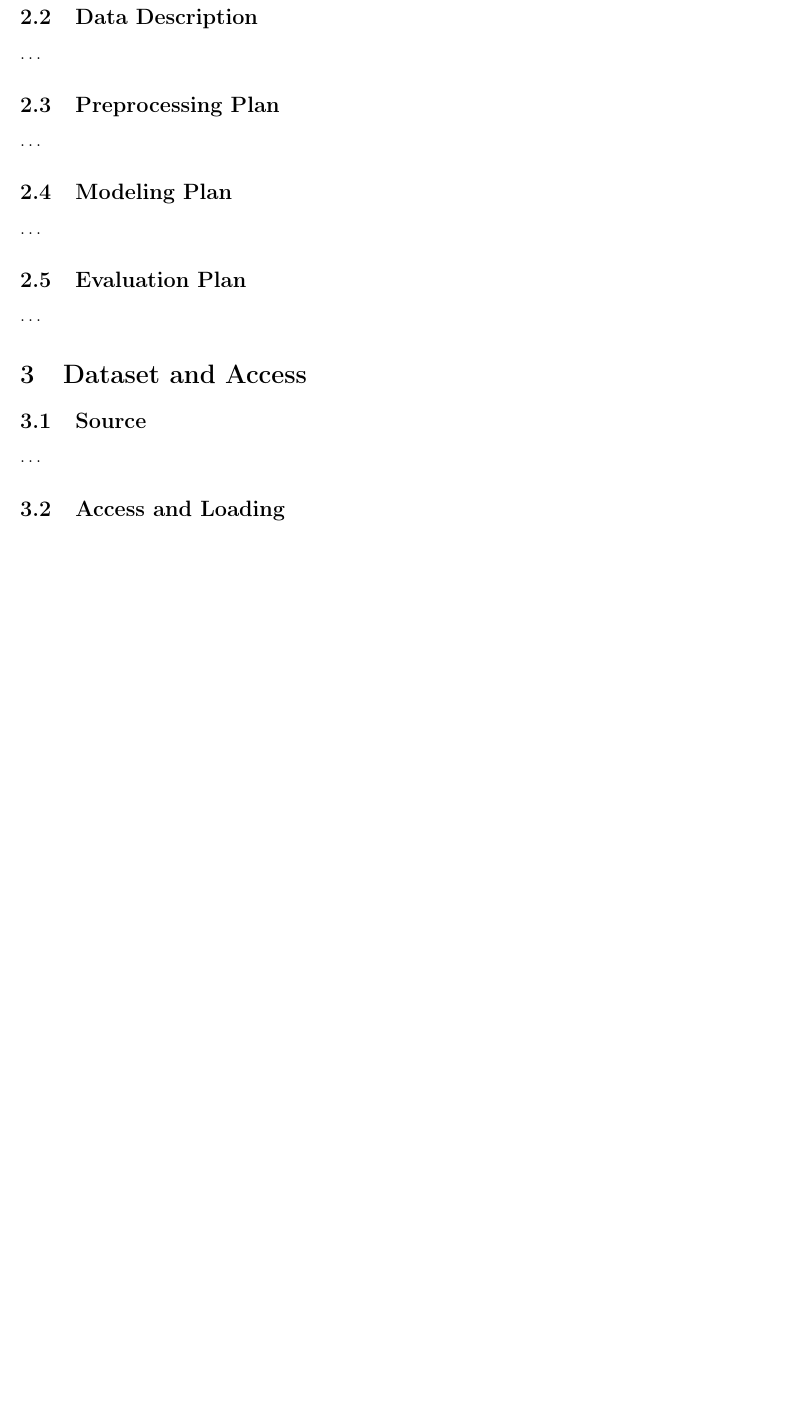
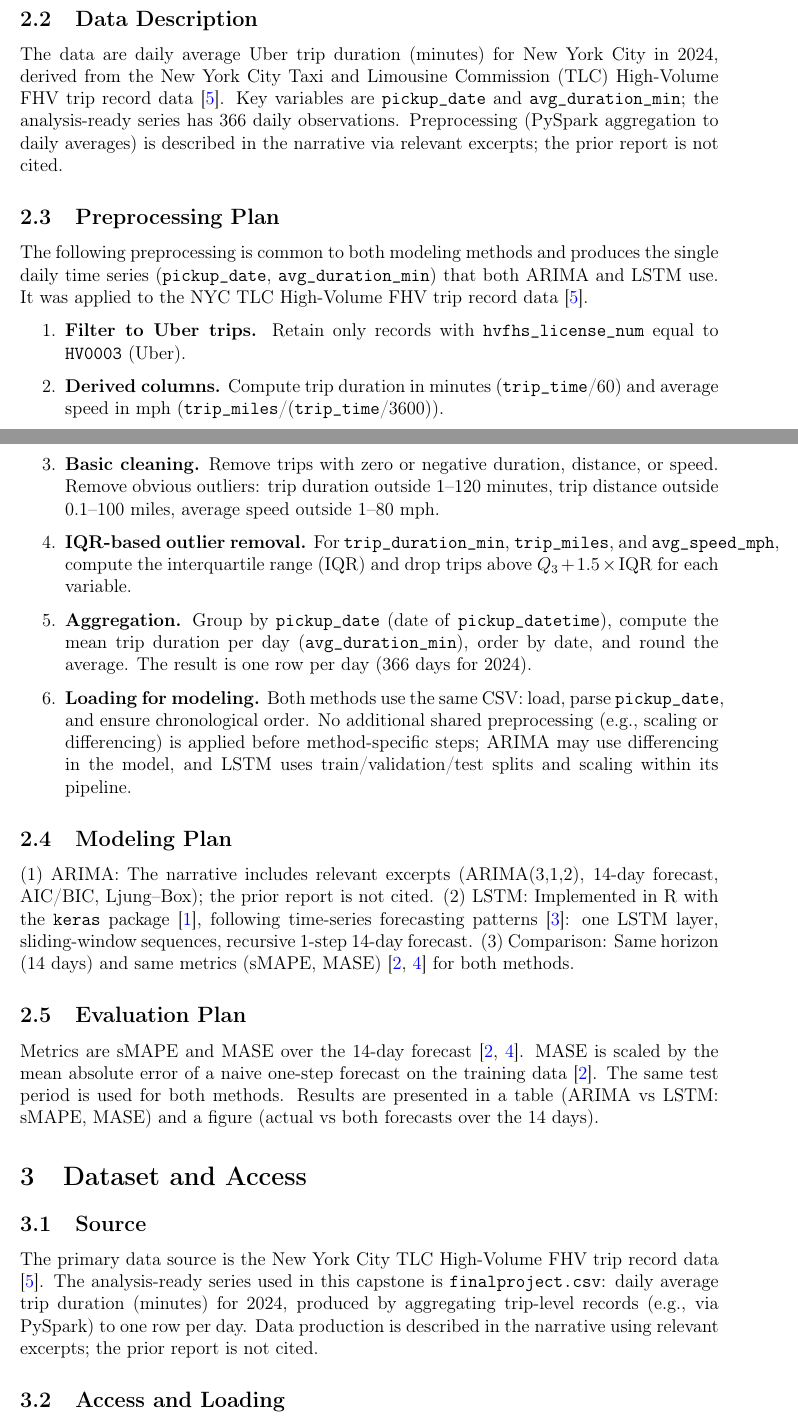
Before and after one commit to farooq-teqniqly/uwf-idc6940-capstone, a LaTeX problem sheet (docs/hw4-5/week4_5_report.tex): part of page 2 of 3 before the commit and two parts of pages 2 and 3 of 5 after it, the two joined at a grey line, cut so that both start at the same text, the shorter picture padded with empty space. Compiled offline with pdfLaTeX.

Commit message:
docs: HW4-5

```diff
--- a/docs/hw4-5/week4_5_report.tex
+++ b/docs/hw4-5/week4_5_report.tex
@@ -44,24 +43,34 @@
-\ldots
+
+The data are daily average Uber trip duration (minutes) for New York City in 2024, derived from the New York City Taxi and Limousine Commission (TLC) High-Volume FHV trip record data \cite{nyctlc2024}. Key variables are \texttt{pickup\_date} and \texttt{avg\_duration\_min}; the analysis-ready series has 366 daily observations. Preprocessing (PySpark aggregation to daily averages) is described in the narrative via relevant excerpts; the prior report is not cited.
 
 \subsection{Preprocessing Plan}
-% TODO: Cleaning, missing data, scaling, train/validation/test split (chronological; last 14 days test), sequence construction for LSTM (sliding window).
-\ldots
+
+The following preprocessing is common to both modeling methods and produces the single daily time series (\texttt{pickup\_date}, \texttt{avg\_duration\_min}) that both ARIMA and LSTM use. It was applied to the NYC TLC High-Volume FHV trip record data \cite{nyctlc2024}.
+
+\begin{enumerate}
+\item \textbf{Filter to Uber trips.} Retain only records with \texttt{hvfhs\_license\_num} equal to \texttt{HV0003} (Uber).
+\item \textbf{Derived columns.} Compute trip duration in minutes (\texttt{trip\_time}/60) and average speed in mph (\texttt{trip\_miles}/(\texttt{trip\_time}/3600)).
+\item \textbf{Basic cleaning.} Remove trips with zero or negative duration, distance, or speed. Remove obvious outliers: trip duration outside 1--120 minutes, trip distance outside 0.1--100 miles, average speed outside 1--80 mph.
+\item \textbf{IQR-based outlier removal.} For \texttt{trip\_duration\_min}, \texttt{trip\_miles}, and \texttt{avg\_speed\_mph}, compute the interquartile range (IQR) and drop trips above $Q_3 + 1.5 \times \text{IQR}$ for each variable.
+\item \textbf{Aggregation.} Group by \texttt{pickup\_date} (date of \texttt{pickup\_datetime}), compute the mean trip duration per day (\texttt{avg\_duration\_min}), order by date, and round the average. The result is one row per day (366 days for 2024).
+\item \textbf{Loading for modeling.} Both methods use the same CSV: load, parse \texttt{pickup\_date}, and ensure chronological order. No additional shared preprocessing (e.g., scaling or differencing) is applied before method-specific steps; ARIMA may use differencing in the model, and LSTM uses train/validation/test splits and scaling within its pipeline.
+\end{enumerate}
 
 \subsection{Modeling Plan}
-% TODO: (1) ARIMA: include relevant excerpts (ARIMA(3,1,2), 14-day forecast, AIC/BIC, Ljung--Box) in narrative; do not cite prior report. (2) LSTM: R/keras, one LSTM layer, sequence length, recursive 1-step 14-day forecast. (3) Comparison: same horizon, same metrics (sMAPE, MASE).
-\ldots
+
+(1)~ARIMA: The narrative includes relevant excerpts (ARIMA(3,1,2), 14-day forecast, AIC/BIC, Ljung--Box); the prior report is not cited. (2)~LSTM: Implemented in R with the \texttt{keras} package \cite{keras_r}, following time-series forecasting patterns \cite{keras_timeseries}: one LSTM layer, sliding-window sequences, recursive 1-step 14-day forecast. (3)~Comparison: Same horizon (14 days) and same metrics (sMAPE, MASE) \cite{hyndman2006,prabhat2024} for both methods.
 
 \subsection{Evaluation Plan}
-% TODO: Metrics: sMAPE and MASE over the 14-day forecast. MASE scaled by naive one-step MAE on training data. Same test period for both methods. Table and figure comparing ARIMA vs LSTM.
-\ldots
+
+Metrics are sMAPE and MASE over the 14-day forecast \cite{hyndman2006,prabhat2024}. MASE is scaled by the mean absolute error of a naive one-step forecast on the training data \cite{hyndman2006}. The same test period is used for both methods. Results are presented in a table (ARIMA vs LSTM: sMAPE, MASE) and a figure (actual vs both forecasts over the 14 days).
 
 %=============================================================================
 \section{Dataset and Access}
 %=============================================================================
 
 \subsection{Source}
-% TODO: NYC TLC High-Volume FHV data \cite{nyctlc2024}. Analysis-ready series: finalproject.csv (daily average trip duration for 2024). Describe data production (e.g.\ PySpark aggregation) in narrative using a short excerpt; do not cite prior report.
-\ldots
+
+The primary data source is the New York City TLC High-Volume FHV trip record data \cite{nyctlc2024}. The analysis-ready series used in this capstone is \texttt{finalproject.csv}: daily average trip duration (minutes) for 2024, produced by aggregating trip-level records (e.g., via PySpark) to one row per day. Data production is described in the narrative using relevant excerpts; the prior report is not cited.
 
 \subsection{Access and Loading}
 % TODO: Dataset citation/link; confirm accessible. Proof of load: dimensions (366 rows $\times$ 2 columns), variable names and types, missing values (if any). Code: lstm\_forecast.qmd or load script.
```
Also changed, not shown: docs/hw4-5/hw4-5_methods_and_lstm_comparison_c042d4ff.plan.md (+1 -1 lines), .cursor/rules/capstone-project.md, docs/hw4-5/week4_5_report.tex (13 more changed lines).
